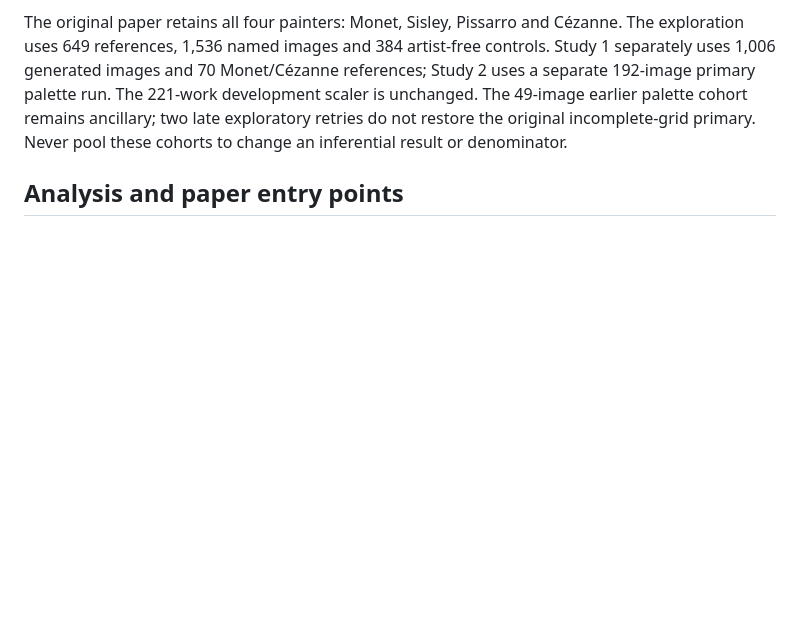
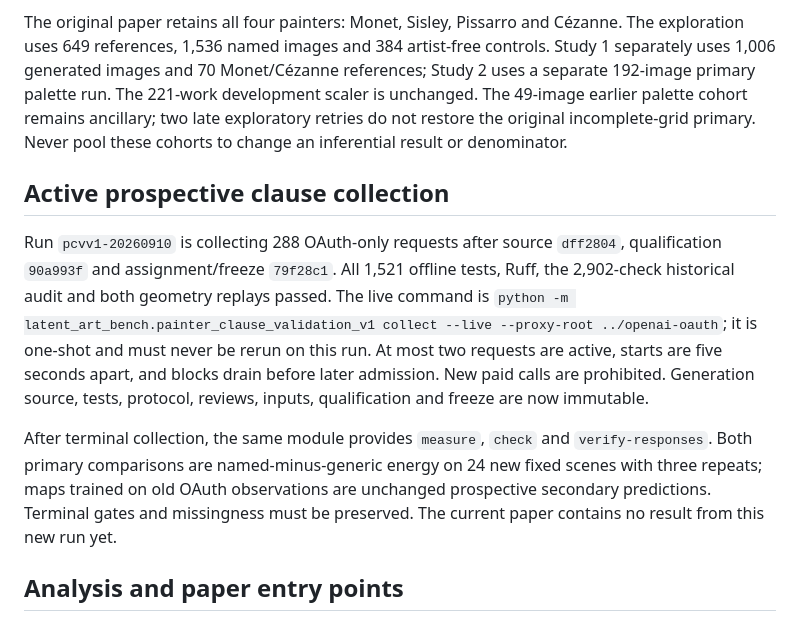
Before and after one commit to isingmodel/latent-art-bench, a Markdown page: docs/AGENT_HANDOVER.md, the part around the change. Drawn GitHub-style; blank space fills up the shorter version.

Commit message:
Record qualified clause collection and prospective paper integration plan

```diff
--- a/docs/AGENT_HANDOVER.md
+++ b/docs/AGENT_HANDOVER.md
@@ -57,6 +57,23 @@ Study 2 uses a separate 192-image primary palette run. The 221-work development
 scaler is unchanged. The 49-image earlier palette cohort remains ancillary; two
 late exploratory retries do not restore the original incomplete-grid primary.
 Never pool these cohorts to change an inferential result or denominator.
+
+## Active prospective clause collection
+
+Run `pcvv1-20260910` is collecting 288 OAuth-only requests after source `dff2804`,
+qualification `90a993f` and assignment/freeze `79f28c1`. All 1,521 offline tests,
+Ruff, the 2,902-check historical audit and both geometry replays passed. The live
+command is `python -m latent_art_bench.painter_clause_validation_v1 collect --live
+--proxy-root ../openai-oauth`; it is one-shot and must never be rerun on this run.
+At most two requests are active, starts are five seconds apart, and blocks drain
+before later admission. New paid calls are prohibited. Generation source, tests,
+protocol, reviews, inputs, qualification and freeze are now immutable.
+
+After terminal collection, the same module provides `measure`, `check` and
+`verify-responses`. Both primary comparisons are named-minus-generic energy on
+24 new fixed scenes with three repeats; maps trained on old OAuth observations
+are unchanged prospective secondary predictions. Terminal gates and missingness
+must be preserved. The current paper contains no result from this new run yet.
 
 ## Analysis and paper entry points
 
```
Also changed, not shown: docs/STATUS.md (+6 -4 lines), 1 other file.
